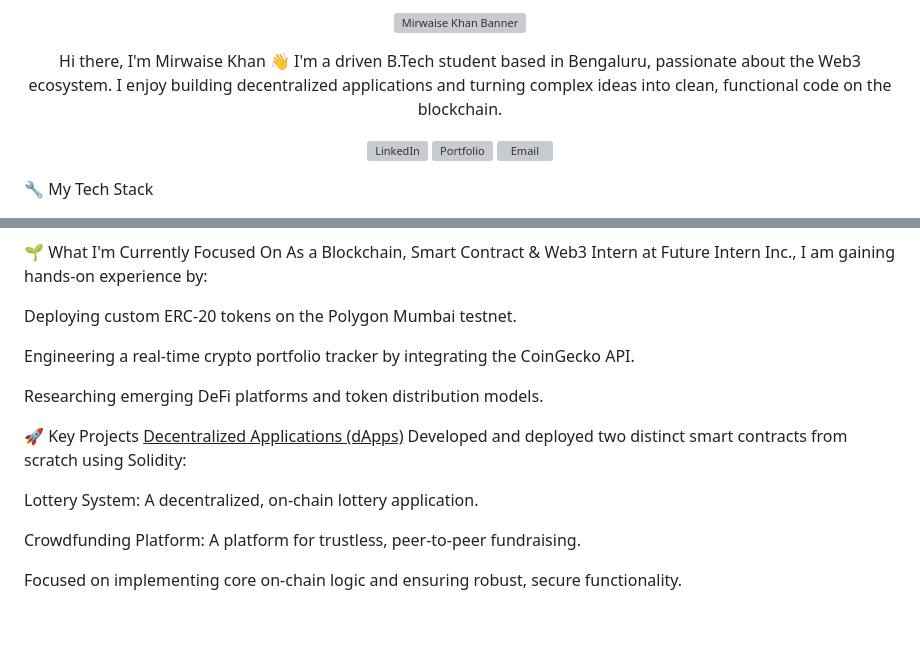
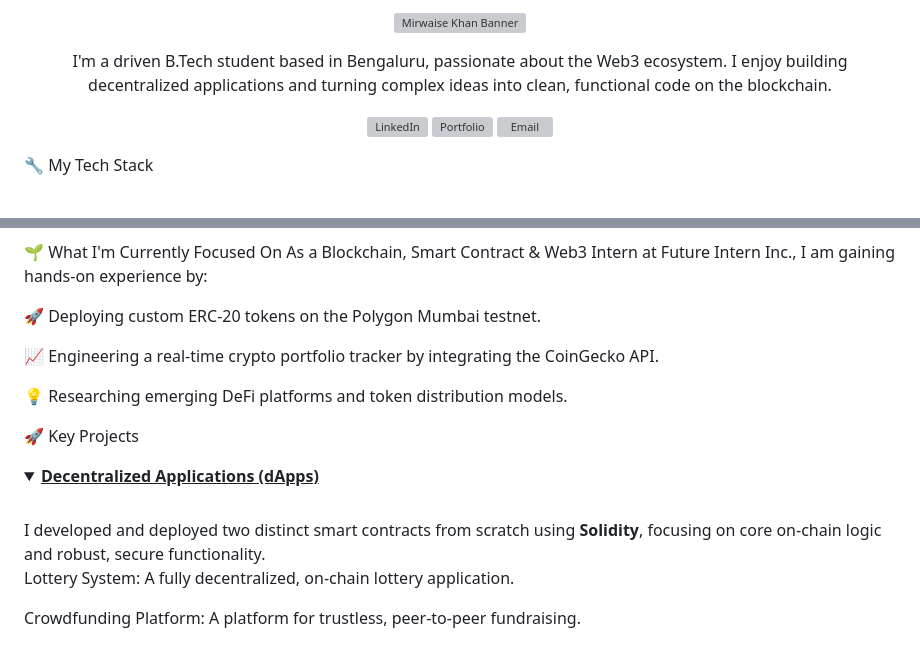
Before and after one commit to mirwaise/mirwaise-RESUME, a Markdown page: README.md, 2 parts joined by grey strips. GitHub-like rendering; folded sections open; blank space fills up the shorter version; grey boxes are pictures that could not be loaded.

```diff
--- a/README.md
+++ b/README.md
@@ -6,7 +6,6 @@
 
 <div align="center">
 
-Hi there, I'm Mirwaise Khan 👋
 I'm a driven B.Tech student based in Bengaluru, passionate about the Web3 ecosystem. I enjoy building decentralized applications and turning complex ideas into clean, functional code on the blockchain.
 
 </div>
@@ -43,18 +47,20 @@ I'm a driven B.Tech student based in Bengaluru, passionate about the Web3 ecosys
 🌱 What I'm Currently Focused On
 As a Blockchain, Smart Contract & Web3 Intern at Future Intern Inc., I am gaining hands-on experience by:
 
-Deploying custom ERC-20 tokens on the Polygon Mumbai testnet.
+🚀 Deploying custom ERC-20 tokens on the Polygon Mumbai testnet.
 
-Engineering a real-time crypto portfolio tracker by integrating the CoinGecko API.
+📈 Engineering a real-time crypto portfolio tracker by integrating the CoinGecko API.
 
-Researching emerging DeFi platforms and token distribution models.
+💡 Researching emerging DeFi platforms and token distribution models.
 
 🚀 Key Projects
-<u>Decentralized Applications (dApps)</u>
-Developed and deployed two distinct smart contracts from scratch using Solidity:
+<details>
+<summary><b><u>Decentralized Applications (dApps)</u></b></summary>
+<br>
+I developed and deployed two distinct smart contracts from scratch using <b>Solidity</b>, focusing on core on-chain logic and robust, secure functionality.
 
-Lottery System: A decentralized, on-chain lottery application.
+Lottery System: A fully decentralized, on-chain lottery application.
 
 Crowdfunding Platform: A platform for trustless, peer-to-peer fundraising.
 
-Focused on implementing core on-chain logic and ensuring robust, secure functionality.
+</details>
```
Also changed, not shown: other parts of README.md (+13 -8 lines).
